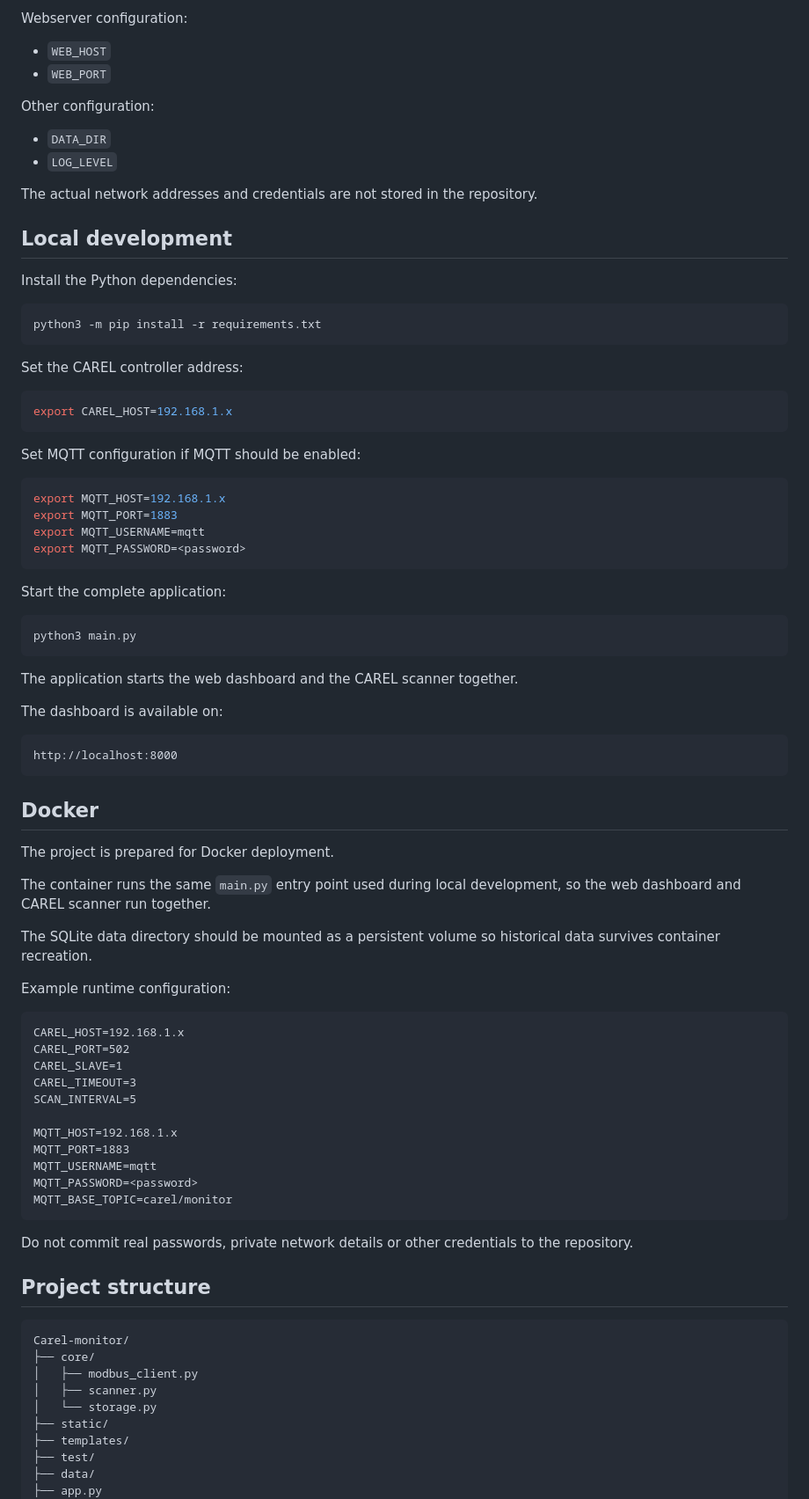
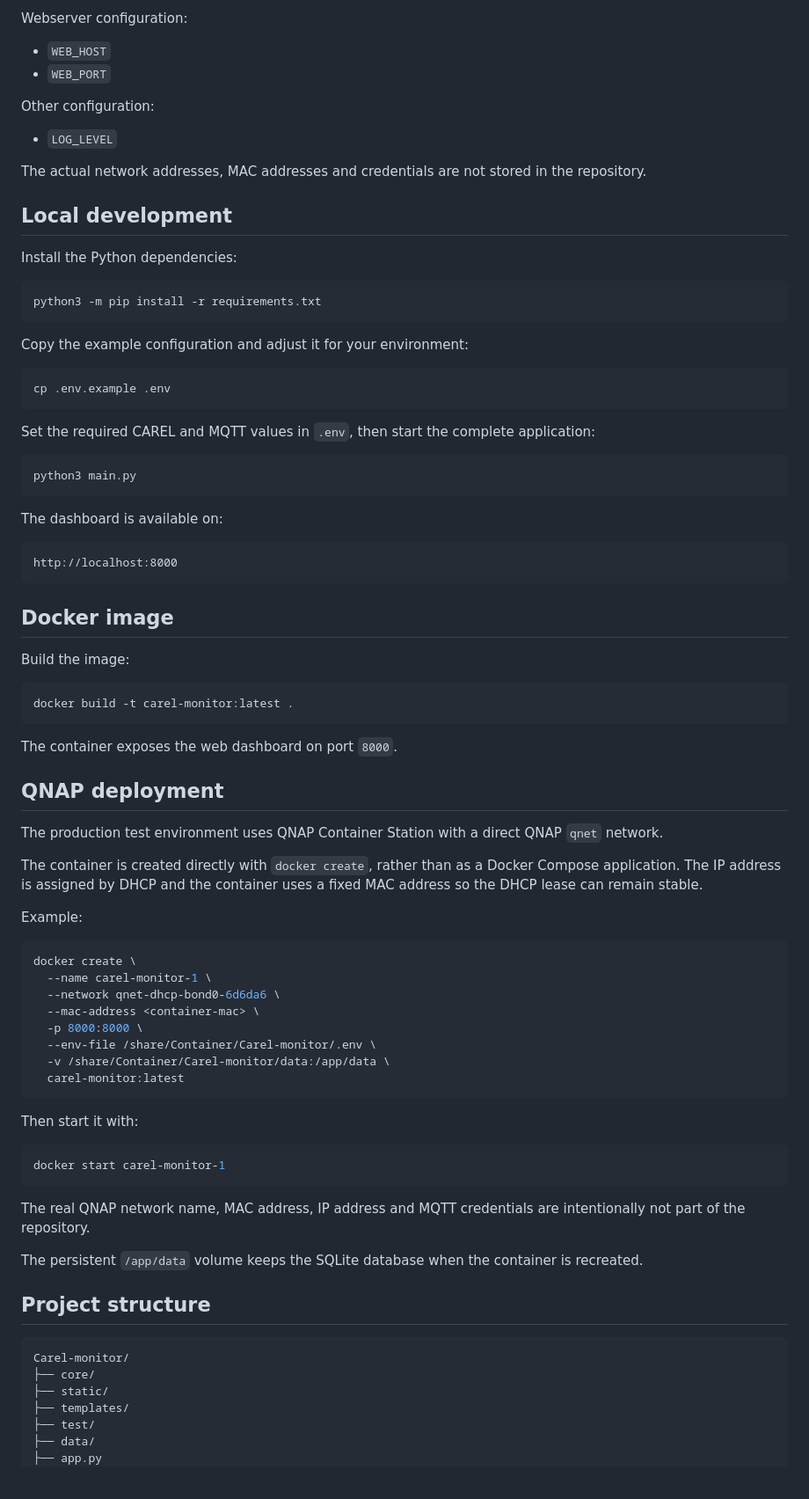
Before and after one commit to benjaminschmal/Carel-monitor, a Markdown page: README.md, the part around one of its changes. Shown at 88% size. GitHub-like rendering; blank space fills up the shorter version.

Commit message:
Document QNAP deployment and clean up project documentation

````diff
--- a/README.md
+++ b/README.md
@@ -125,10 +125,9 @@ Webserver configuration:
 
 Other configuration:
 
-- `DATA_DIR`
 - `LOG_LEVEL`
 
-The actual network addresses and credentials are not stored in the repository.
+The actual network addresses, MAC addresses and credentials are not stored in the repository.
 
 ## Local development
 
@@ -138,28 +137,17 @@ Install the Python dependencies:
 python3 -m pip install -r requirements.txt
 ```
 
-Set the CAREL controller address:
+Copy the example configuration and adjust it for your environment:
 
 ```bash
-export CAREL_HOST=192.168.1.x
+cp .env.example .env
 ```
 
-Set MQTT configuration if MQTT should be enabled:
-
-```bash
-export MQTT_HOST=192.168.1.x
-export MQTT_PORT=1883
-export MQTT_USERNAME=mqtt
-export MQTT_PASSWORD=<password>
-```
-
-Start the complete application:
+Set the required CAREL and MQTT values in `.env`, then start the complete application:
 
 ```bash
 python3 main.py
 ```
-
-The application starts the web dashboard and the CAREL scanner together.
 
 The dashboard is available on:
 
@@ -167,40 +155,50 @@ The dashboard is available on:
 http://localhost:8000
 ```
 
-## Docker
+## Docker image
 
-The project is prepared for Docker deployment.
+Build the image:
 
-The container runs the same `main.py` entry point used during local development, so the web dashboard and CAREL scanner run together.
-
-The SQLite data directory should be mounted as a persistent volume so historical data survives container recreation.
-
-Example runtime configuration:
-
-```text
-CAREL_HOST=192.168.1.x
-CAREL_PORT=502
-CAREL_SLAVE=1
-CAREL_TIMEOUT=3
-SCAN_INTERVAL=5
-
-MQTT_HOST=192.168.1.x
-MQTT_PORT=1883
-MQTT_USERNAME=mqtt
-MQTT_PASSWORD=<password>
-MQTT_BASE_TOPIC=carel/monitor
+```bash
+docker build -t carel-monitor:latest .
 ```
 
-Do not commit real passwords, private network details or other credentials to the repository.
+The container exposes the web dashboard on port `8000`.
+
+## QNAP deployment
+
+The production test environment uses QNAP Container Station with a direct QNAP `qnet` network.
+
+The container is created directly with `docker create`, rather than as a Docker Compose application. The IP address is assigned by DHCP and the container uses a fixed MAC address so the DHCP lease can remain stable.
+
+Example:
+
+```bash
+docker create \
+  --name carel-monitor-1 \
+  --network qnet-dhcp-bond0-6d6da6 \
+  --mac-address <container-mac> \
+  -p 8000:8000 \
+  --env-file /share/Container/Carel-monitor/.env \
+  -v /share/Container/Carel-monitor/data:/app/data \
+  carel-monitor:latest
+```
+
+Then start it with:
+
+```bash
+docker start carel-monitor-1
+```
+
+The real QNAP network name, MAC address, IP address and MQTT credentials are intentionally not part of the repository.
+
+The persistent `/app/data` volume keeps the SQLite database when the container is recreated.
 
 ## Project structure
 
 ```text
 Carel-monitor/
 ├── core/
-│   ├── modbus_client.py
-│   ├── scanner.py
-│   └── storage.py
 ├── static/
 ├── templates/
 ├── test/
````
Also changed, not shown: other parts of README.md (+6 -4 lines).
